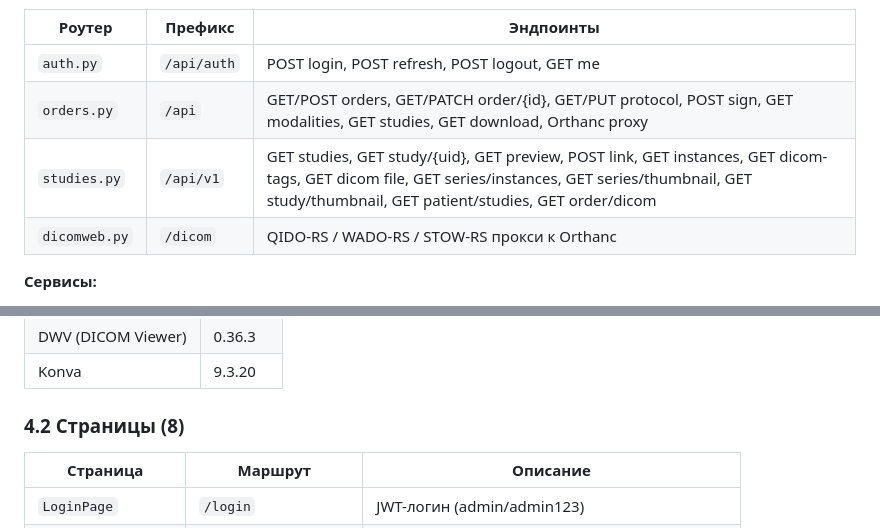
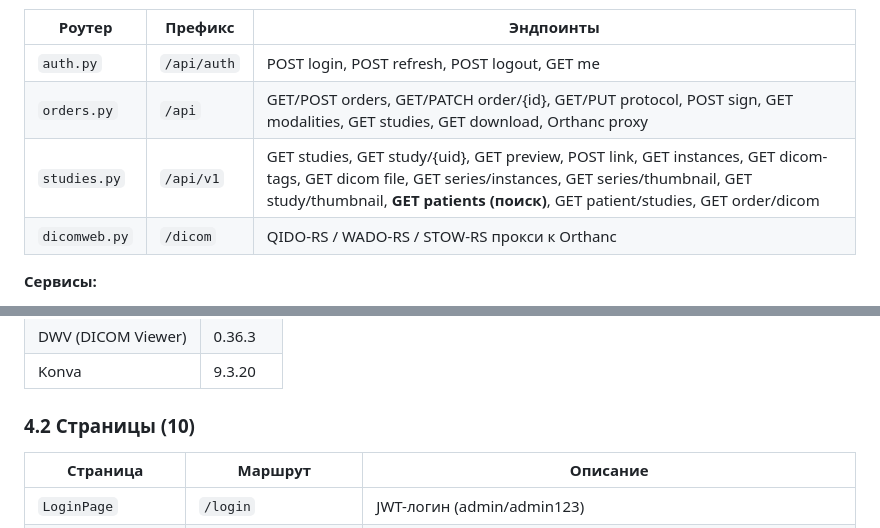
Before and after one commit to MaxSC2/Make-nAppointment, a Markdown page: docs/PROJECT_REPORT.md, 2 parts joined by grey strips. GitHub-like rendering.

```diff
--- a/docs/PROJECT_REPORT.md
+++ b/docs/PROJECT_REPORT.md
@@ -68,7 +68,7 @@
 |--------|---------|-----------|
 | `auth.py` | `/api/auth` | POST login, POST refresh, POST logout, GET me |
 | `orders.py` | `/api` | GET/POST orders, GET/PATCH order/{id}, GET/PUT protocol, POST sign, GET modalities, GET studies, GET download, Orthanc proxy |
-| `studies.py` | `/api/v1` | GET studies, GET study/{uid}, GET preview, POST link, GET instances, GET dicom-tags, GET dicom file, GET series/instances, GET series/thumbnail, GET study/thumbnail, GET patient/studies, GET order/dicom |
+| `studies.py` | `/api/v1` | GET studies, GET study/{uid}, GET preview, POST link, GET instances, GET dicom-tags, GET dicom file, GET series/instances, GET series/thumbnail, GET study/thumbnail, **GET patients (поиск)**, GET patient/studies, GET order/dicom |
 | `dicomweb.py` | `/dicom` | QIDO-RS / WADO-RS / STOW-RS прокси к Orthanc |
 
 **Сервисы:**
@@ -142,7 +142,7 @@
 | DWV (DICOM Viewer) | 0.36.3 |
 | Konva | 9.3.20 |
 
-### 4.2 Страницы (8)
+### 4.2 Страницы (10)
 
 | Страница | Маршрут | Описание |
 |----------|---------|----------|
```
Also changed, not shown: other parts of docs/PROJECT_REPORT.md (+28 -20 lines).
